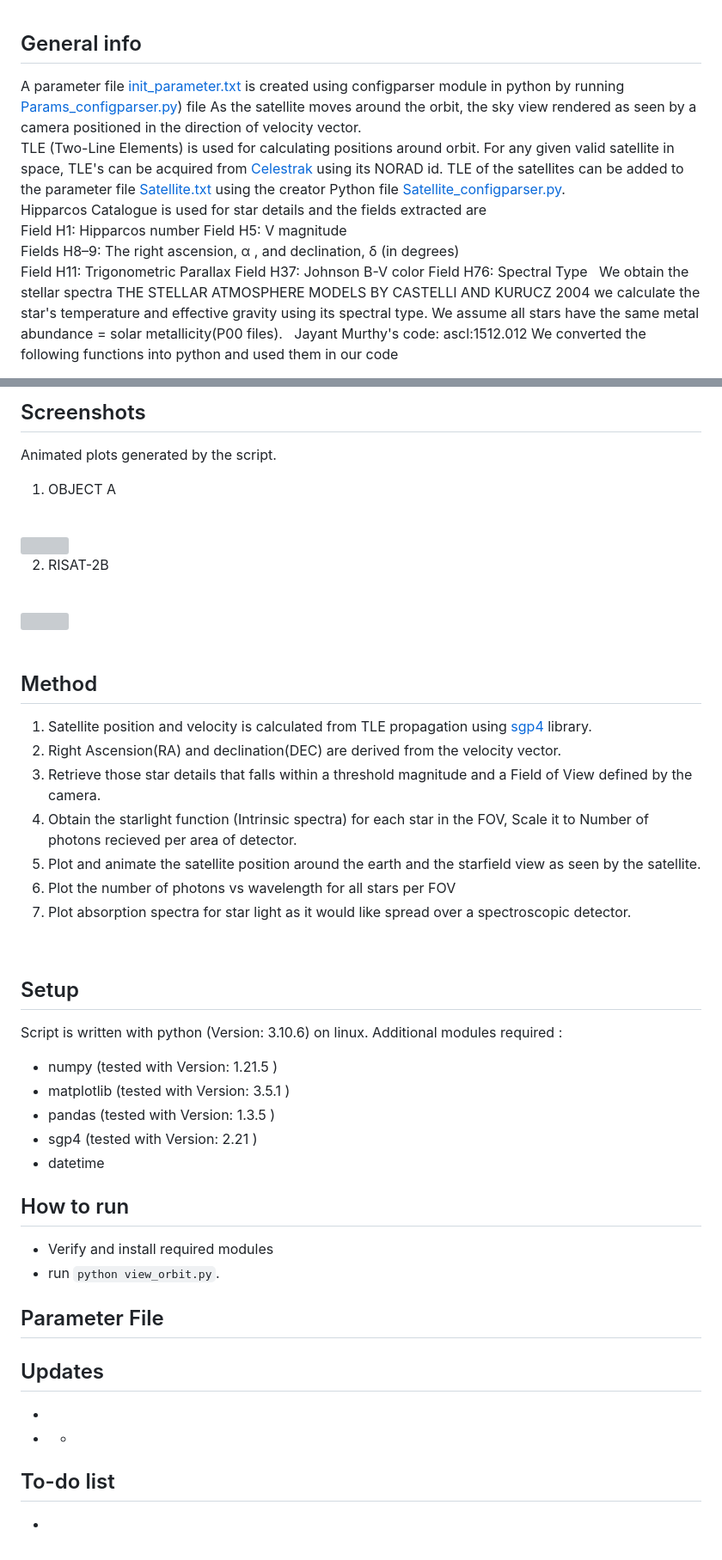
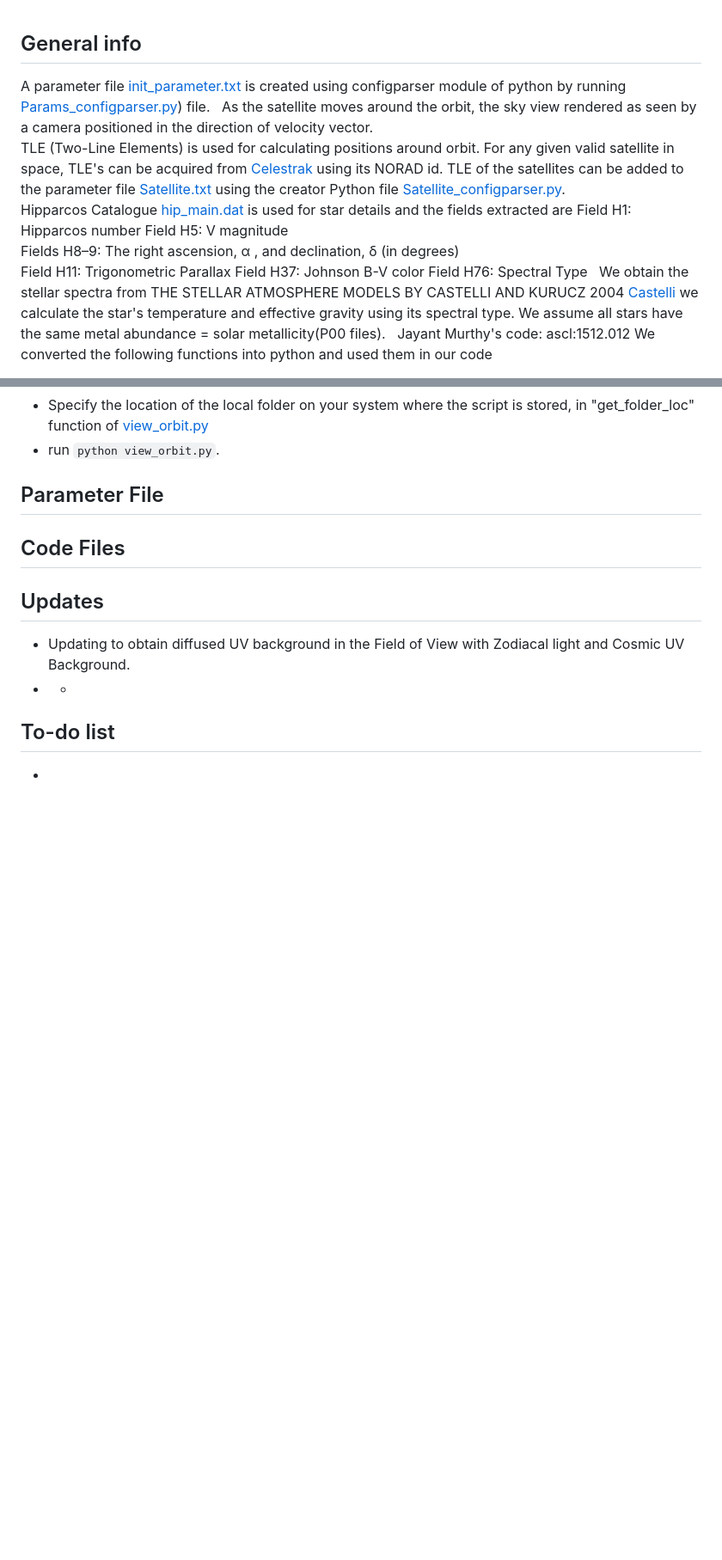
Before and after one commit to AkshankTyagi/UVS3, a Markdown page: README.md, 2 parts joined by grey strips. Shown: that part at 86% size. GitHub-like rendering; blank space fills up the shorter version; grey boxes are pictures that could not be loaded.

```diff
--- a/README.md
+++ b/README.md
@@ -22,12 +22,13 @@ Animated plots generated by the script.
 &nbsp;
 
 ## General info
-A parameter file [init_parameter.txt](./init_parameter.txt) is created using configparser module in python by running [Params_configparser.py](./Params_configparser.py)) file
+A parameter file [init_parameter.txt](./init_parameter.txt) is created using configparser module of python by running [Params_configparser.py](./Params_configparser.py)) file.
+&nbsp;
 As the satellite moves around the orbit, the sky view rendered as seen by a camera positioned in the direction of velocity vector.
 TLE (Two-Line Elements) is used for calculating positions around orbit. For any given valid satellite in space, TLE's can be acquired from [Celestrak](https://celestrak.org/NORAD/documentation/gp-data-formats.php) using its NORAD id.
 TLE of the satellites can be added to the parameter file [Satellite.txt](./Satellite.txt) using the creator Python file [Satellite_configparser.py](./Satellite_configparser.py).
 &nbsp;
-Hipparcos Catalogue is used for star details and the fields extracted are
+Hipparcos Catalogue  [hip_main.dat](./hip_main.dat) is used for star details and the fields extracted are
 Field H1: Hipparcos number
 Field H5: V magnitude
 Fields H8–9:  The right ascension, α , and declination, δ (in degrees)
@@ -35,7 +36,7 @@ Field H11: Trigonometric Parallax
 Field H37: Johnson B-V color
 Field H76: Spectral Type
 &nbsp;
-We obtain the stellar spectra THE STELLAR ATMOSPHERE MODELS BY CASTELLI AND KURUCZ 2004
+We obtain the stellar spectra from THE STELLAR ATMOSPHERE MODELS BY CASTELLI AND KURUCZ 2004  [Castelli](./Castelli)
 we calculate the star's temperature and effective gravity using its spectral type.
 We assume all stars have the same metal abundance = solar metallicity(P00 files).
 &nbsp;
@@ -131,50 +79,13 @@ We converted the following functions into python and used them in our code
-## Screenshots
-Animated plots generated by the script.
-
-1.  OBJECT A
-<br>
-<img src="./img/OBJECT_A.gif" width="700" height="350" />
-
-
-2.  RISAT-2B
-<br>
-<img src="./img/RISAT-2B.gif" width="700" height="350" />
-
-
-&nbsp;
-
-
-
-## Method
-1.  Satellite position and velocity is calculated from TLE propagation using [sgp4](https://pypi.org/project/sgp4/) library.
-2.  Right Ascension(RA) and declination(DEC) are derived from the velocity vector.
-3.  Retrieve those star details that falls within a threshold magnitude and a Field of View defined by the camera.
-4.  Obtain the starlight function (Intrinsic spectra) for each star in the FOV, Scale it to Number of photons recieved per area of detector.
-5.  Plot and animate the satellite position around the earth and the starfield view as seen by the satellite.
-6.  Plot the number of photons vs wavelength for all stars per FOV
-7.  Plot absorption spectra for star light as it would like spread over a spectroscopic detector.
-
-&nbsp;
-
-
-## Setup
-Script is written with python (Version: 3.10.6) on linux. Additional modules required :
-
-* numpy       (tested with Version: 1.21.5 )
-* matplotlib  (tested with Version: 3.5.1 )
-* pandas      (tested with Version: 1.3.5 )
-* sgp4        (tested with Version: 2.21 )
-* datetime
-
-## How to run
-* Verify and install required modules
+* Specify the location of the local folder on your system where the script is stored, in "get_folder_loc" function of [view_orbit.py](./view_orbit.py)
 * run `python view_orbit.py`.
 
 ## Parameter File
 
 
+## Code Files
+
 ## Updates
-*
+*   Updating to obtain diffused UV background in the Field of View with Zodiacal light and Cosmic UV Background.
 *   *
 
 ## To-do list
```
Also changed, not shown: other parts of README.md (+3 -56 lines).
